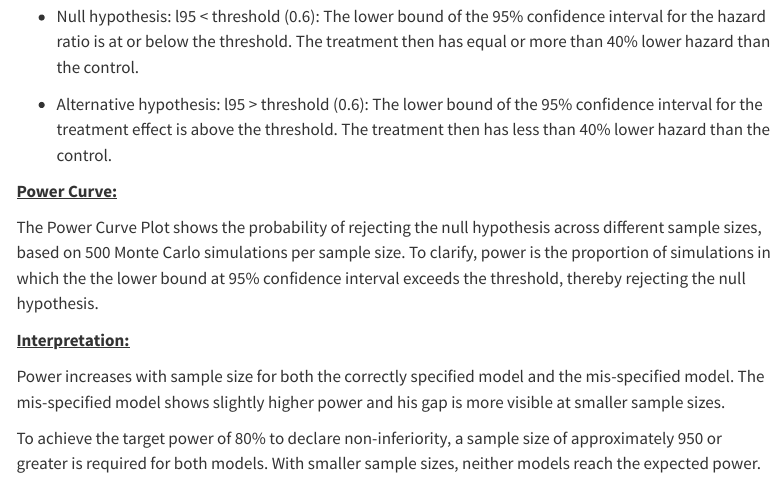
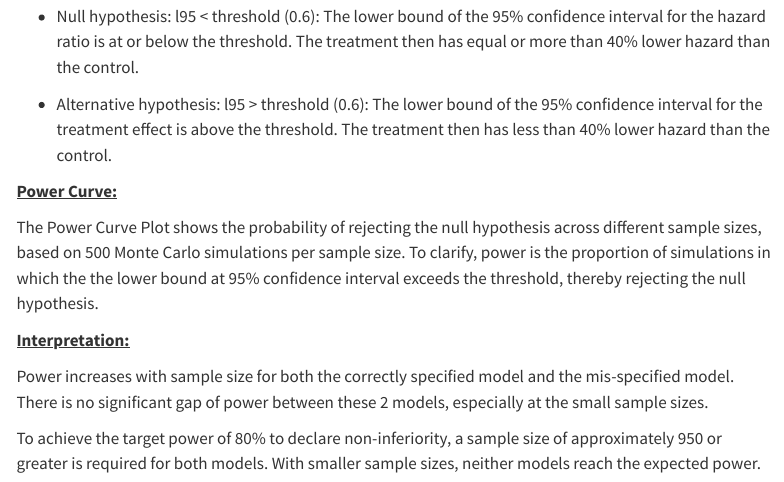
Before and after one commit to kimdungngo/Survival_Analysis, a Quarto document (SA_Case2.qmd): the page in a window 1100 px wide, from 17890 px down. Rendered offline with R 4.5, knitr and Pandoc in place of Quarto, with nearby package versions; some code elsewhere in the file could not run offline; menus at the side of the page are left out.

Commit message:
Update SA_Case2.qmd

```diff
--- a/SA_Case2.qmd
+++ b/SA_Case2.qmd
@@ -328,6 +328,6 @@ The Power Curve Plot shows the probability of rejecting the null hypothesis acro
 
 [**Interpretation:**]{.underline}
 
-Power increases with sample size for both the correctly specified model and the mis-specified model. The mis-specified model shows slightly higher power and his gap is more visible at smaller sample sizes.
+Power increases with sample size for both the correctly specified model and the mis-specified model. There is no significant gap of power between these 2 models, especially at the small sample sizes.
 
 To achieve the target power of 80% to declare non-inferiority, a sample size of approximately 950 or greater is required for both models. With smaller sample sizes, neither models reach the expected power.
```
